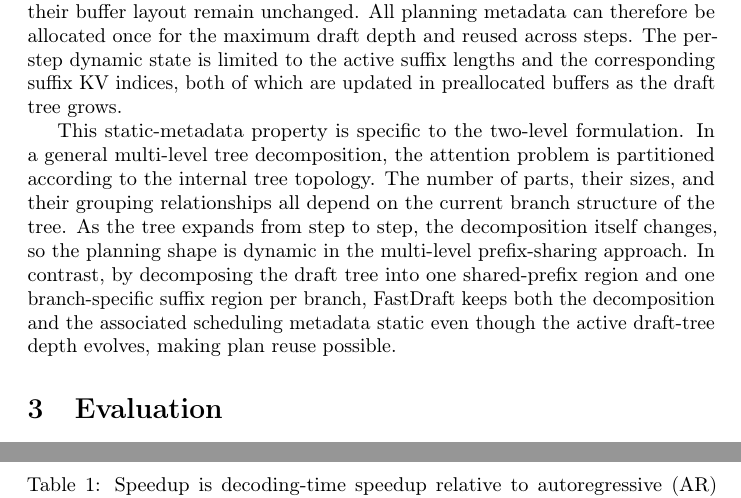
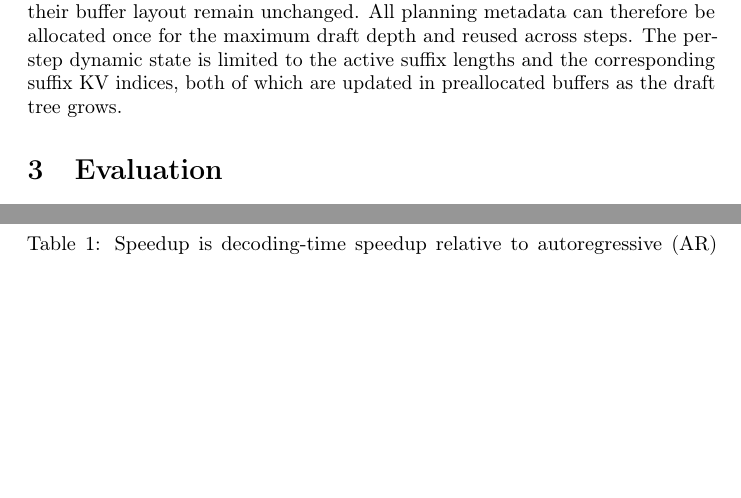
Before and after one commit to brian030128/fast-draft, a LaTeX paper (paper/neurips_2026.tex): two parts of pages 9 and 14 of 19 before the commit and two parts of pages 9 and 14 of 18 after it, joined at a grey line, cut so that both start at the same text, the shorter picture padded with empty space. Compiled offline with pdfLaTeX; a LaTeX package or settings file that is missing is left out.

Commit message:
Paper: remove the "static-metadata property" paragraph from Section 2.4
Page limit. Its points are already made in the intro (general multi-level
kernels need dynamic shapes and metadata), in "Comparison with Prior
Prefix-Sharing Kernels" (prior metadata changes across steps; ours is static),
and in the first "Why Two Levels Enable Reuse" paragraph.

Co-Authored-By: Claude Opus 5.5 <noreply@anthropic.com>
Claude-Session: https://claude.ai/code/session_016si5WZcz3sDZGAXa5WTR3J

```diff
--- a/paper/neurips_2026.tex
+++ b/paper/neurips_2026.tex
@@ -293,8 +293,6 @@ During CUDA-Graph replay, FastDraft keeps the scheduling metadata produced by \t
 
 \paragraph{Why Two Levels Enable Reuse.}
 The key observation is that the two-level formulation produces the same planning structure in every draft step. In each step, exactly one shared-prefix part and exactly one suffix part are used for each branch. Thus, the mapping from the tree to the attention problem is fixed: branch $i$ always maps to suffix part $i$. As the draft tree grows, the active suffix of each branch becomes longer, but the number of parts, their ordering, and their buffer layout remain unchanged. All planning metadata can therefore be allocated once for the maximum draft depth and reused across steps. The per-step dynamic state is limited to the active suffix lengths and the corresponding suffix KV indices, both of which are updated in preallocated buffers as the draft tree grows.
-
-This static-metadata property is specific to the two-level formulation. In a general multi-level tree decomposition, the attention problem is partitioned according to the internal tree topology. The number of parts, their sizes, and their grouping relationships all depend on the current branch structure of the tree. As the tree expands from step to step, the decomposition itself changes, so the planning shape is dynamic in the multi-level prefix-sharing approach. In contrast, by decomposing the draft tree into one shared-prefix region and one branch-specific suffix region per branch, FastDraft keeps both the decomposition and the associated scheduling metadata static even though the active draft-tree depth evolves, making plan reuse possible.
 
 % \section{Methodology}
 % \label{sec:two_level_kernel}
```
